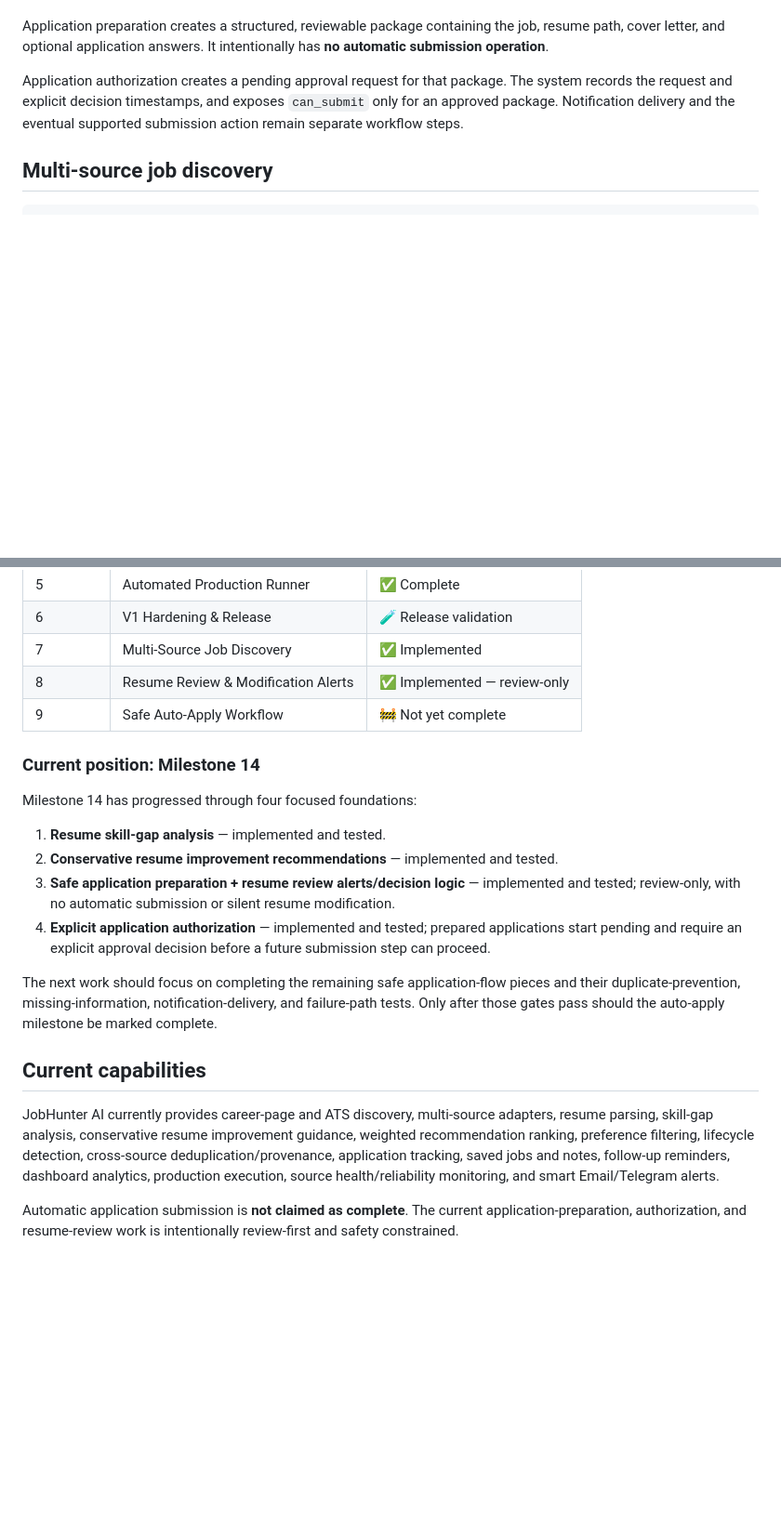
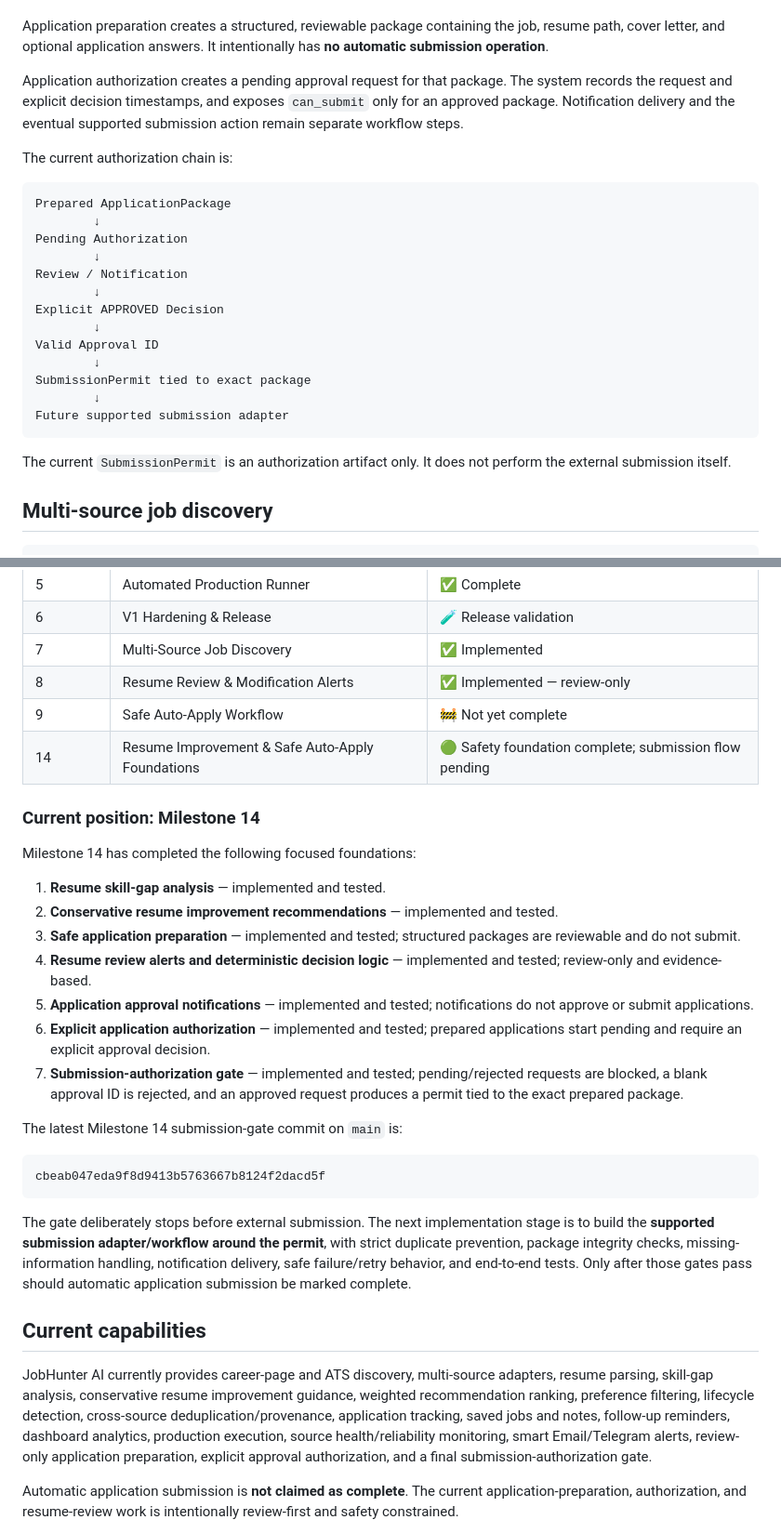
Before and after one commit to akashkr119/JobHunter-Ai, a Markdown page: README.md, 2 parts joined by grey strips. Shown at 93% size. Rendered like a GitHub page; blank space fills up the shorter version.

Commit message:
docs: update README for Milestone 14 submission gate

````diff
--- a/README.md
+++ b/README.md
@@ -84,6 +92,26 @@ The review workflow distinguishes between:
 Application preparation creates a structured, reviewable package containing the job, resume path, cover letter, and optional application answers. It intentionally has **no automatic submission operation**.
 
 Application authorization creates a pending approval request for that package. The system records the request and explicit decision timestamps, and exposes `can_submit` only for an approved package. Notification delivery and the eventual supported submission action remain separate workflow steps.
+
+The current authorization chain is:
+
+```text
+Prepared ApplicationPackage
+        ↓
+Pending Authorization
+        ↓
+Review / Notification
+        ↓
+Explicit APPROVED Decision
+        ↓
+Valid Approval ID
+        ↓
+SubmissionPermit tied to exact package
+        ↓
+Future supported submission adapter
+```
+
+The current `SubmissionPermit` is an authorization artifact only. It does not perform the external submission itself.
 
 ## Multi-source job discovery
 
@@ -149,21 +177,31 @@ JOBHUNTER_TELEGRAM_CHAT_ID
 | 7 | Multi-Source Job Discovery | ✅ Implemented |
 | 8 | Resume Review & Modification Alerts | ✅ Implemented — review-only |
 | 9 | Safe Auto-Apply Workflow | 🚧 Not yet complete |
+| 14 | Resume Improvement & Safe Auto-Apply Foundations | 🟢 Safety foundation complete; submission flow pending |
 
 ### Current position: Milestone 14
 
-Milestone 14 has progressed through four focused foundations:
+Milestone 14 has completed the following focused foundations:
 
 1. **Resume skill-gap analysis** — implemented and tested.
 2. **Conservative resume improvement recommendations** — implemented and tested.
-3. **Safe application preparation + resume review alerts/decision logic** — implemented and tested; review-only, with no automatic submission or silent resume modification.
-4. **Explicit application authorization** — implemented and tested; prepared applications start pending and require an explicit approval decision before a future submission step can proceed.
+3. **Safe application preparation** — implemented and tested; structured packages are reviewable and do not submit.
+4. **Resume review alerts and deterministic decision logic** — implemented and tested; review-only and evidence-based.
+5. **Application approval notifications** — implemented and tested; notifications do not approve or submit applications.
+6. **Explicit application authorization** — implemented and tested; prepared applications start pending and require an explicit approval decision.
+7. **Submission-authorization gate** — implemented and tested; pending/rejected requests are blocked, a blank approval ID is rejected, and an approved request produces a permit tied to the exact prepared package.
 
-The next work should focus on completing the remaining safe application-flow pieces and their duplicate-prevention, missing-information, notification-delivery, and failure-path tests. Only after those gates pass should the auto-apply milestone be marked complete.
+The latest Milestone 14 submission-gate commit on `main` is:
+
+```text
+cbeab047eda9f8d9413b5763667b8124f2dacd5f
+```
+
+The gate deliberately stops before external submission. The next implementation stage is to build the **supported submission adapter/workflow around the permit**, with strict duplicate prevention, package integrity checks, missing-information handling, notification delivery, safe failure/retry behavior, and end-to-end tests. Only after those gates pass should automatic application submission be marked complete.
 
 ## Current capabilities
 
-JobHunter AI currently provides career-page and ATS discovery, multi-source adapters, resume parsing, skill-gap analysis, conservative resume improvement guidance, weighted recommendation ranking, preference filtering, lifecycle detection, cross-source deduplication/provenance, application tracking, saved jobs and notes, follow-up reminders, dashboard analytics, production execution, source health/reliability monitoring, and smart Email/Telegram alerts.
+JobHunter AI currently provides career-page and ATS discovery, multi-source adapters, resume parsing, skill-gap analysis, conservative resume improvement guidance, weighted recommendation ranking, preference filtering, lifecycle detection, cross-source deduplication/provenance, application tracking, saved jobs and notes, follow-up reminders, dashboard analytics, production execution, source health/reliability monitoring, smart Email/Telegram alerts, review-only application preparation, explicit approval authorization, and a final submission-authorization gate.
 
 Automatic application submission is **not claimed as complete**. The current application-preparation, authorization, and resume-review work is intentionally review-first and safety constrained.
 
````
Also changed, not shown: other parts of README.md (+11 -3 lines).
